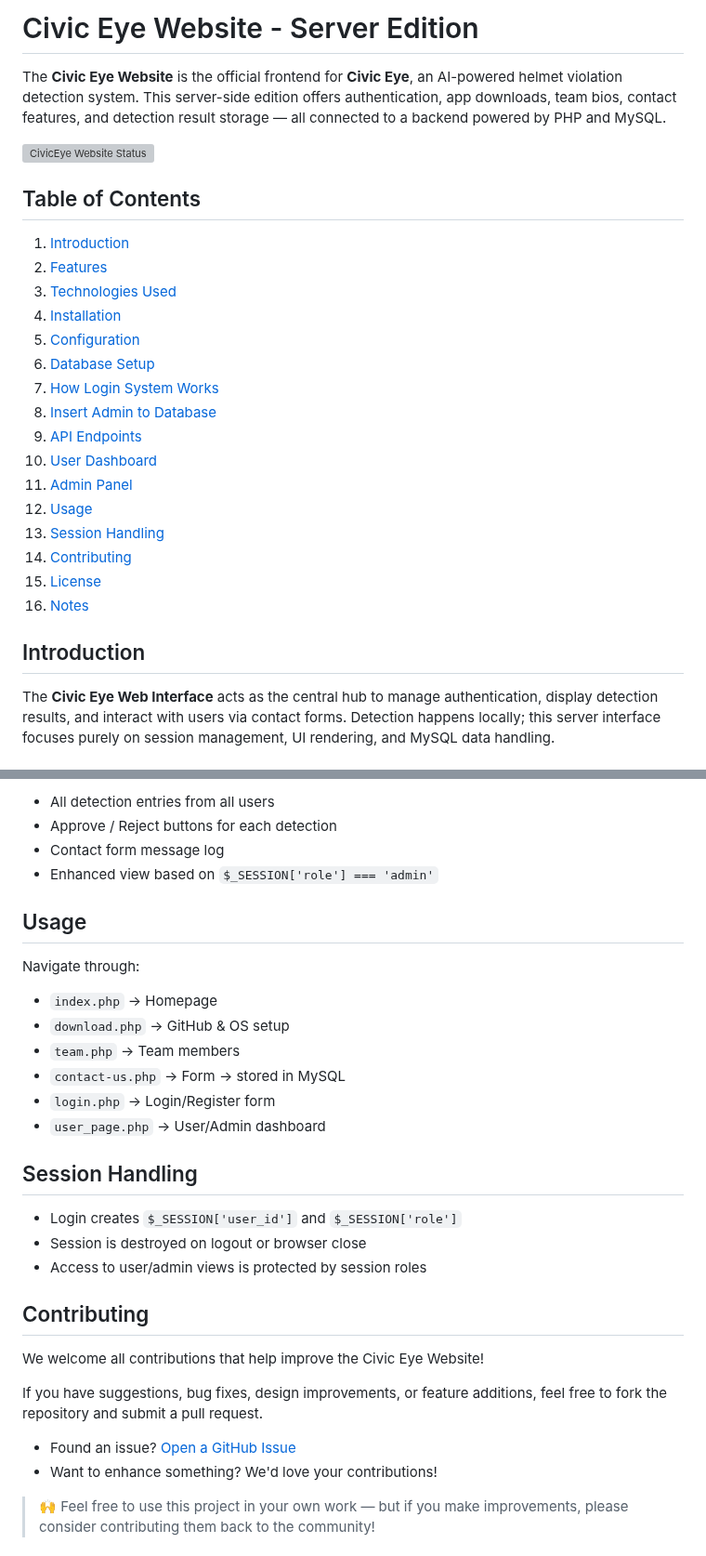
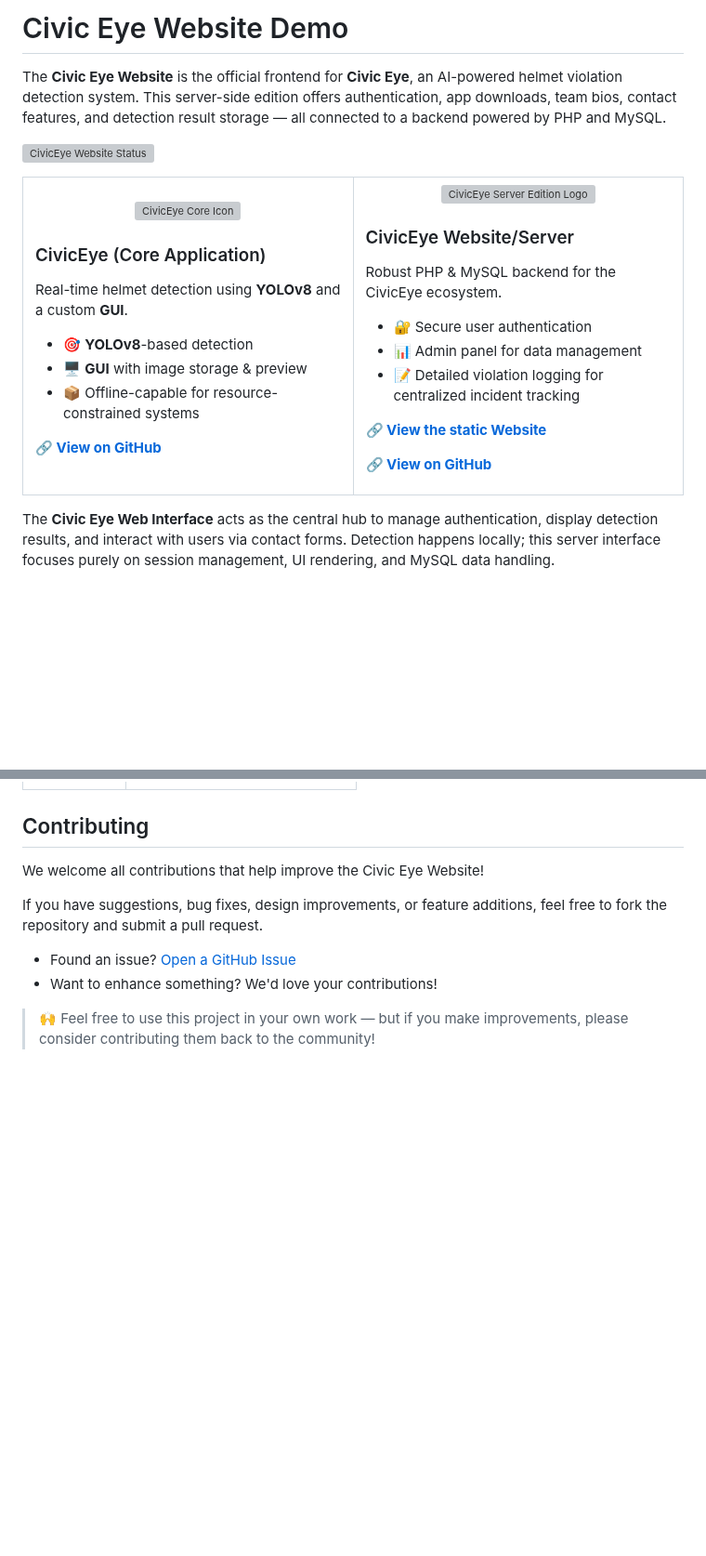
Before and after one commit to SHADOW2669/CivicEye-Website, a Markdown page: README.md, 2 parts joined by grey strips. Shown at 93% size. Drawn GitHub-style; blank space fills up the shorter version; grey boxes are pictures that could not be loaded.

```diff
--- a/README.md
+++ b/README.md
@@ -1,4 +1,4 @@
-# Civic Eye Website - Server Edition
+# Civic Eye Website Demo
 
 The **Civic Eye Website** is the official frontend for **Civic Eye**, an AI-powered helmet violation detection system. This server-side edition offers authentication, app downloads, team bios, contact features, and detection result storage — all connected to a backend powered by PHP and MySQL.
 
@@ -6,24 +6,44 @@ The **Civic Eye Website** is the official frontend for **Civic Eye**, an AI-powe
 
-## Table of Contents
-
-1. [Introduction](#introduction)
-2. [Features](#features)
-3. [Technologies Used](#technologies-used)
-4. [Installation](#installation)
-5. [Configuration](#configuration)
-6. [Database Setup](#database-setup)
-7. [How Login System Works](#how-login-system-works)
-8. [Insert Admin to Database](#insert-admin-to-database)
-9. [API Endpoints](#api-endpoints)
-10. [User Dashboard](#user-dashboard)
-11. [Admin Panel](#admin-panel)
-12. [Usage](#usage)
-13. [Session Handling](#session-handling)
-14. [Contributing](#contributing)
-15. [License](#license)
-16. [Notes](#notes)
-
-## Introduction
+<table>
+  <tr>
+    <td width="50%" valign="top">
+      <p align="center">
+        <a href="https://github.com/SHADOW2669/CivicEye">
+          <img src="https://github.com/SHADOW2669/CivicEye/blob/main/DATA/icon.png?raw=true" width="70" alt="CivicEye Core Icon"/>
+        </a>
+      </p>
+      <h3 align="left">CivicEye (Core Application)</h3>
+      <p align="left">Real-time helmet detection using <strong>YOLOv8</strong> and a custom <strong>GUI</strong>.</p>
+      <ul>
+        <li>🎯 <strong>YOLOv8</strong>-based detection</li>
+        <li>🖥️ <strong>GUI</strong> with image storage & preview</li>
+        <li>📦 Offline-capable for resource-constrained systems</li>
+      </ul>
+      <p align="left">
+        <strong>🔗 <a href="https://github.com/SHADOW2669/CivicEye">View on GitHub</a></strong>
+        </p>
+    </td>
+    <td width="50%" valign="top">
+      <p align="center">
+        <a href="https://github.com/SHADOW2669/CivicEye-Website-Server">
+          <img src="https://shadow2669.github.io/CivicEye_Website/IMAGES/logo1.png" width="180" alt="CivicEye Server Edition Logo"/>
+        </a>
+      </p>
+      <h3 align="left">CivicEye Website/Server</h3>
+      <p align="left">Robust PHP & MySQL backend for the CivicEye ecosystem.</p>
+      <ul>
+        <li>🔐 Secure user authentication</li>
+        <li>📊 Admin panel for data management</li>
+        <li>📝 Detailed violation logging for centralized incident tracking</li>
+      </ul>
+       <p align="left">
+        <strong>🔗 <a href="https://civiceye-demo.shadow269.in/">View the static Website</a></strong>
+      <p align="left">
+        <strong>🔗 <a href="https://github.com/SHADOW2669/CivicEye-Website-Server">View on GitHub</a></strong>
+      </p>
+    </td>
+  </tr>
+</table>
 
 The **Civic Eye Web Interface** acts as the central hub to manage authentication, display detection results, and interact with users via contact forms. Detection happens locally; this server interface focuses purely on session management, UI rendering, and MySQL data handling.
 
@@ -223,24 +76,3 @@ Admins logging in via `login.php` and accessing `user_page.php` see:
-- All detection entries from all users
-- Approve / Reject buttons for each detection
-- Contact form message log
-- Enhanced view based on `$_SESSION['role'] === 'admin'`
-
-## Usage
-
-Navigate through:
-
-- `index.php` → Homepage
-- `download.php` → GitHub & OS setup
-- `team.php` → Team members
-- `contact-us.php` → Form → stored in MySQL
-- `login.php` → Login/Register form
-- `user_page.php` → User/Admin dashboard
-
-## Session Handling
-
-- Login creates `$_SESSION['user_id']` and `$_SESSION['role']`
-- Session is destroyed on logout or browser close
-- Access to user/admin views is protected by session roles
 
 ## Contributing
 
```
Also changed, not shown: other parts of README.md (+1 -174 lines).
